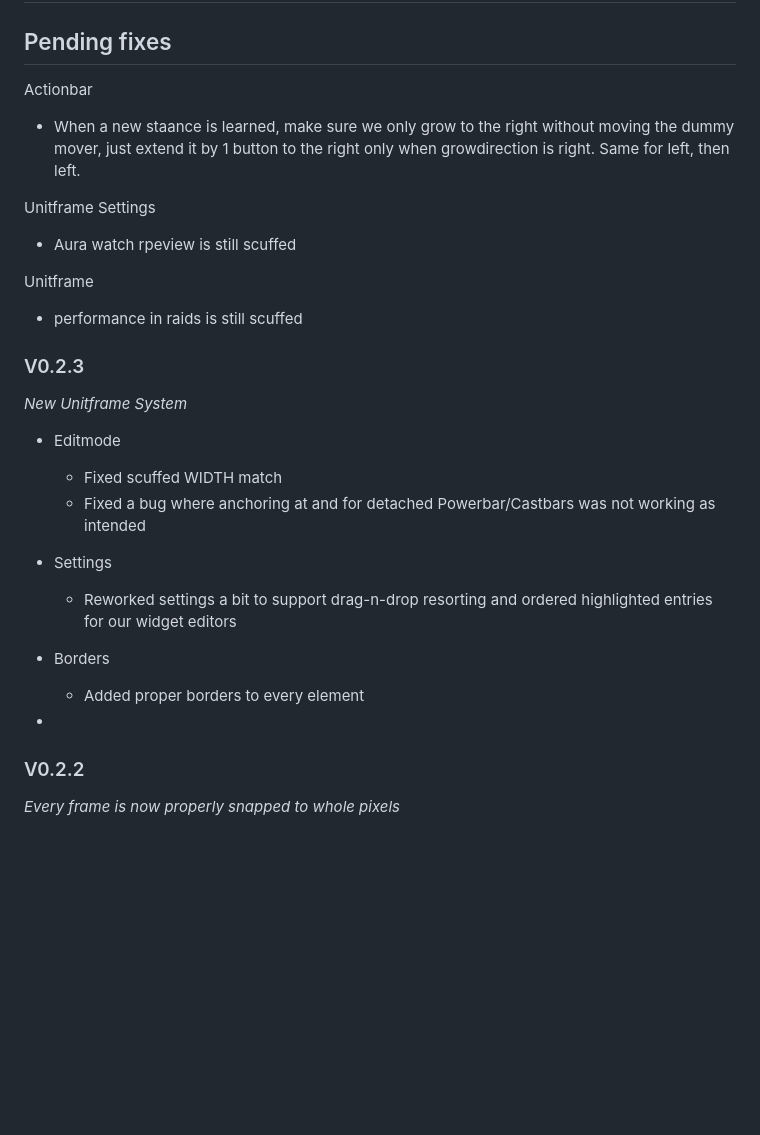
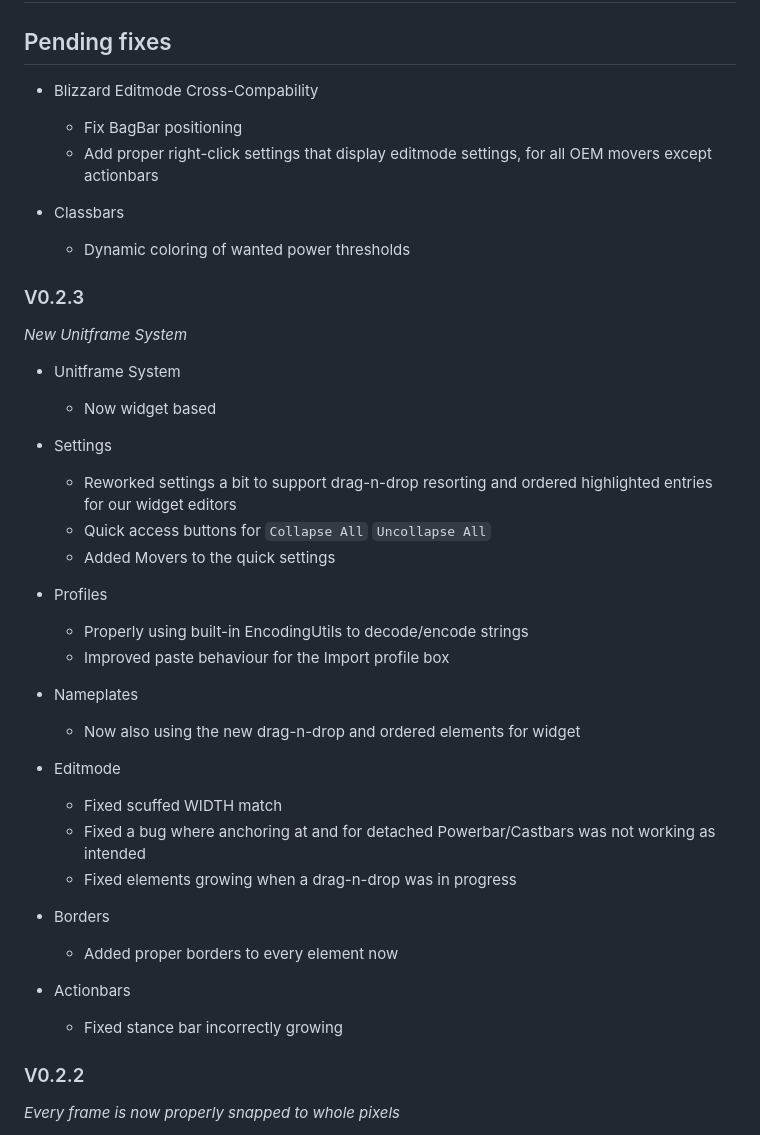
Before and after one commit to Preph/PrephUI, a Markdown page: README.md, the part around one of its changes. Drawn GitHub-style; blank space fills up the shorter version.

```diff
--- a/README.md
+++ b/README.md
@@ -30,31 +30,42 @@ Why sacrifice performance for a gorgeous UI? Built for peak efficiency, this sub
 
 ## Pending fixes
 
-Actionbar
-  - When a new staance is learned, make sure we only grow to the right without moving the dummy mover, just extend it by 1 button to the right only when growdirection is right. Same for left, then left.
++ Blizzard Editmode Cross-Compability
+  - Fix BagBar positioning
+  - Add proper right-click settings that display editmode settings, for all OEM movers except actionbars
 
-Unitframe Settings
-  - Aura watch rpeview is still scuffed
-
-Unitframe
-  - performance in raids is still scuffed
++ Classbars
+  - Dynamic coloring of wanted power thresholds
 
 ### V0.2.3
 
 *New Unitframe System*
 
++ Unitframe System
+  - Now widget based
+
++ Settings
+  - Reworked settings a bit to support drag-n-drop resorting and ordered highlighted entries for our widget editors
+  - Quick access buttons for `Collapse All` `Uncollapse All`
+  - Added Movers to the quick settings
+
++ Profiles
+  - Properly using built-in EncodingUtils to decode/encode strings
+  - Improved paste behaviour for the Import profile box
+
++ Nameplates
+  - Now also using the new drag-n-drop and ordered elements for widget
+
 + Editmode
   - Fixed scuffed WIDTH match
   - Fixed a bug where anchoring at and for detached Powerbar/Castbars was not working as intended
-
-+ Settings
-  - Reworked settings  a bit to support drag-n-drop resorting and ordered highlighted entries for our widget editors
+  - Fixed elements growing when a drag-n-drop was in progress
 
 + Borders
-  - Added proper borders to every element
+  - Added proper borders to every element now
 
-+
-
++ Actionbars
+  - Fixed stance bar incorrectly growing
 
 ### V0.2.2
 
```
Also changed, not shown: other parts of README.md (+0 -21 lines).
